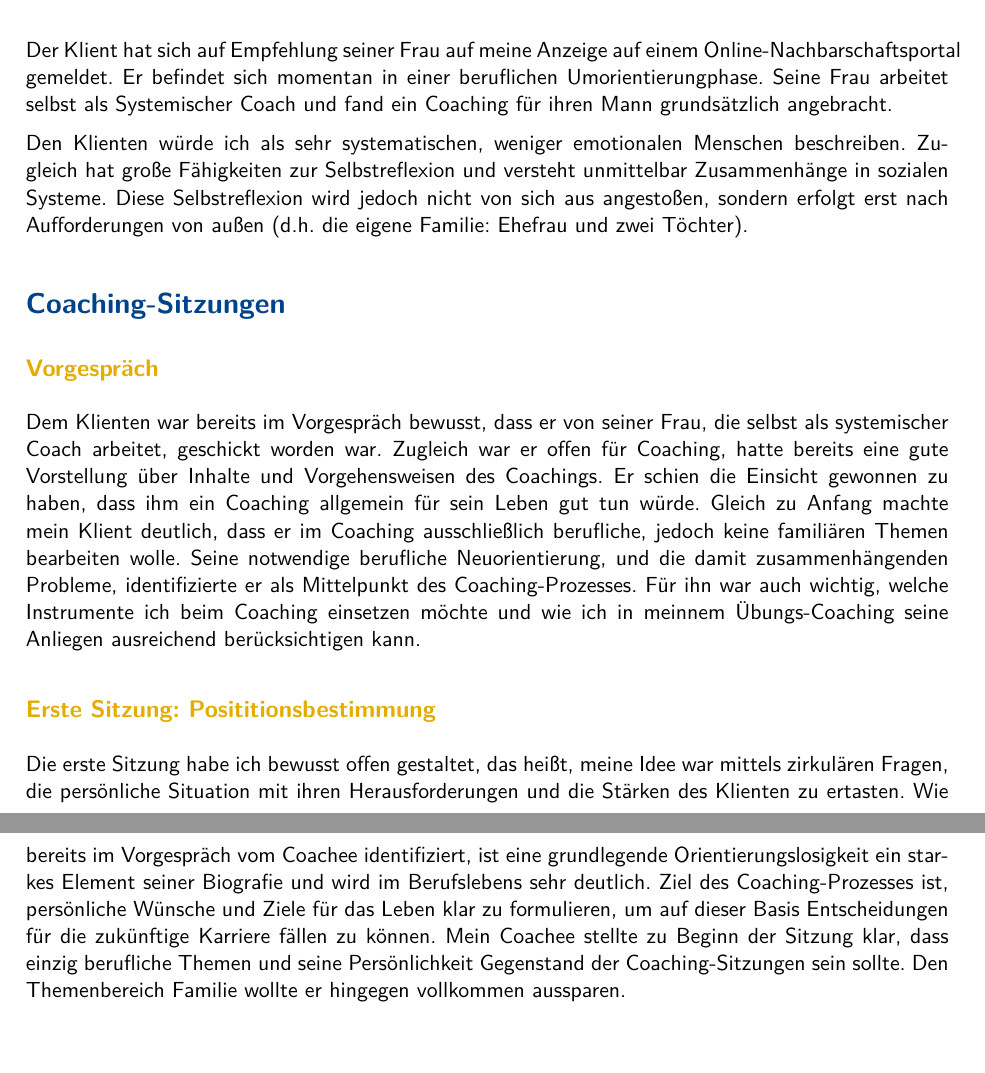
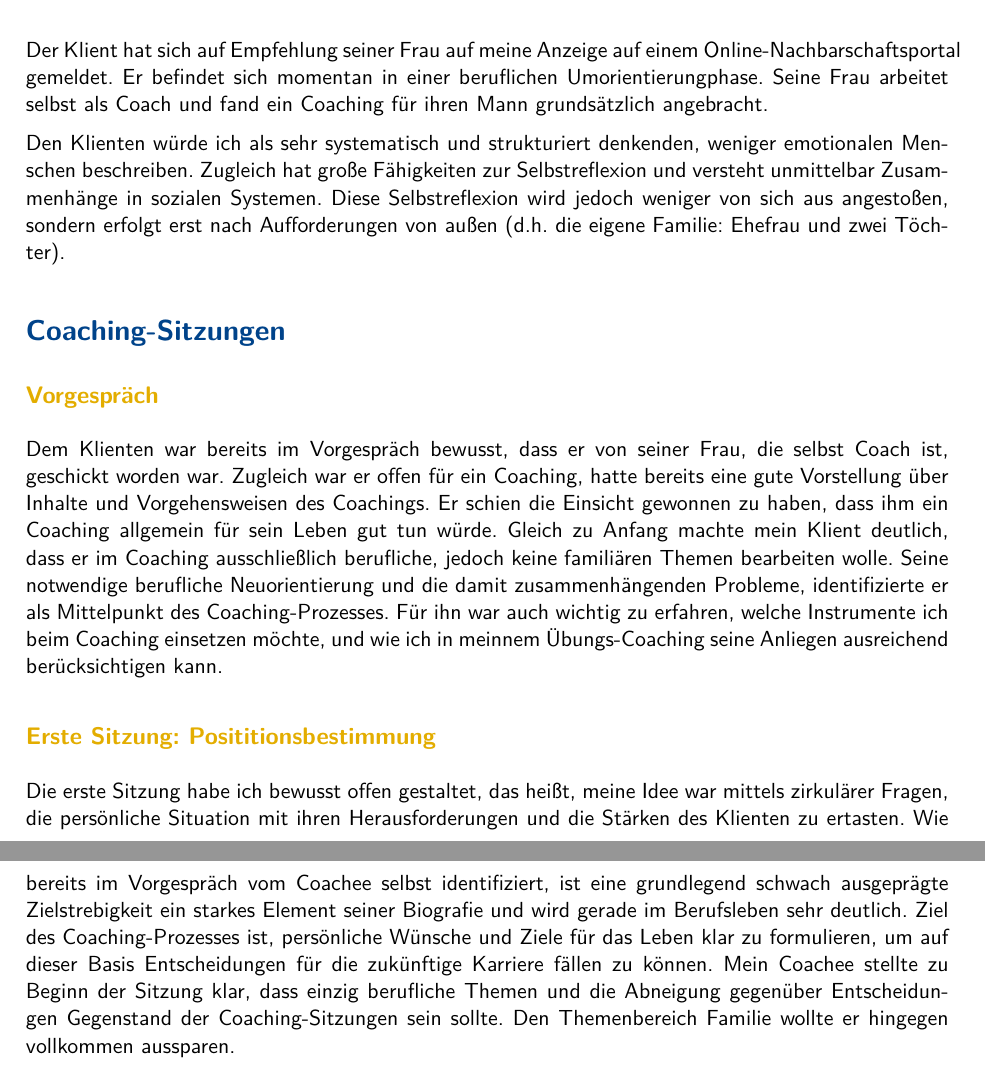
Before and after one commit to PB-Coaching/Coaching-Ausbildung, a LaTeX document (Eigene Dokumentation/Falldokumentation_Frank-Brehm.tex): two parts of pages 1 and 2 of 6, joined at a grey line, cut so that both start at the same text, the shorter picture padded with empty space. The pictures show the PDF file Eigene Dokumentation/Falldokumentation_Frank-Brehm.pdf that the author committed with the source.

Commit message:
Durchlesen der Dokumentation 2 angefangen

```diff
--- a/Eigene Dokumentation/Falldokumentation_Frank-Brehm.tex
+++ b/Eigene Dokumentation/Falldokumentation_Frank-Brehm.tex
@@ -112,9 +112,9 @@
 \section*{\color{MidnightBlue}{Rahmeninformationen zum Klienten}}
 
 
-Der Klient hat sich auf Empfehlung seiner Frau auf meine Anzeige auf einem Online-Nachbarschaftsportal gemeldet. Er befindet sich momentan in einer beruflichen Umorientierungphase. Seine Frau arbeitet selbst als Systemischer Coach und fand ein Coaching für ihren Mann grundsätzlich angebracht.
+Der Klient hat sich auf Empfehlung seiner Frau auf meine Anzeige auf einem Online-Nachbarschaftsportal gemeldet. Er befindet sich momentan in einer beruflichen Umorientierungphase. Seine Frau arbeitet selbst als Coach und fand ein Coaching für ihren Mann grundsätzlich angebracht.
 
-Den Klienten würde ich als sehr systematischen, weniger emotionalen Menschen beschreiben. Zugleich hat große Fähigkeiten zur Selbstreflexion und versteht unmittelbar Zusammenhänge in sozialen Systeme. Diese Selbstreflexion wird jedoch nicht von sich aus angestoßen, sondern erfolgt erst nach Aufforderungen von außen (d.h. die eigene Familie: Ehefrau und zwei Töchter).
+Den Klienten würde ich als sehr systematisch und strukturiert denkenden, weniger emotionalen Menschen beschreiben. Zugleich hat große Fähigkeiten zur Selbstreflexion und versteht unmittelbar Zusammenhänge in sozialen Systemen. Diese Selbstreflexion wird jedoch weniger von sich aus angestoßen, sondern erfolgt erst nach Aufforderungen von außen (d.h. die eigene Familie: Ehefrau und zwei Töchter).
 
 
 \section*{\color{MidnightBlue}{Coaching-Sitzungen}}
@@ -123,12 +123,12 @@ Den Klienten würde ich als sehr systematischen, weniger emotionalen Menschen be
 
 \subsection*{\color{Orange}{Vorgespräch}}
 
-Dem Klienten war bereits im Vorgespräch bewusst, dass er von seiner Frau, die selbst als systemischer Coach arbeitet, geschickt worden war. Zugleich war er offen für Coaching, hatte bereits eine gute Vorstellung über Inhalte und Vorgehensweisen des Coachings. Er schien die Einsicht gewonnen zu haben, dass ihm ein Coaching allgemein für sein Leben gut tun würde. Gleich zu Anfang machte mein Klient deutlich, dass er im Coaching ausschließlich berufliche, jedoch keine familiären Themen bearbeiten wolle. Seine notwendige berufliche Neuorientierung, und die damit zusammenhängenden Probleme, identifizierte er als Mittelpunkt des Coaching-Prozesses. Für ihn war auch wichtig, welche Instrumente ich beim Coaching einsetzen möchte und wie ich in meinnem Übungs-Coaching seine Anliegen ausreichend berücksichtigen kann.
+Dem Klienten war bereits im Vorgespräch bewusst, dass er von seiner Frau, die selbst Coach ist, geschickt worden war. Zugleich war er offen für ein Coaching, hatte bereits eine gute Vorstellung über Inhalte und Vorgehensweisen des Coachings. Er schien die Einsicht gewonnen zu haben, dass ihm ein Coaching allgemein für sein Leben gut tun würde. Gleich zu Anfang machte mein Klient deutlich, dass er im Coaching ausschließlich berufliche, jedoch keine familiären Themen bearbeiten wolle. Seine notwendige berufliche Neuorientierung und die damit zusammenhängenden Probleme, identifizierte er als Mittelpunkt des Coaching-Prozesses. Für ihn war auch wichtig zu erfahren, welche Instrumente ich beim Coaching einsetzen möchte, und wie ich in meinnem Übungs-Coaching seine Anliegen ausreichend berücksichtigen kann.
 
 
 \subsection*{\color{Orange}{Erste Sitzung: Posititionsbestimmung}}
 
-Die erste Sitzung habe ich bewusst offen gestaltet, das heißt, meine Idee war mittels zirkulären Fragen, die persönliche Situation mit ihren Herausforderungen und die Stärken des Klienten zu ertasten. Wie bereits im Vorgespräch vom Coachee identifiziert, ist eine grundlegende Orientierungslosigkeit ein starkes Element seiner Biografie und wird im  Berufslebens sehr deutlich. Ziel des Coaching-Prozesses ist, persönliche Wünsche und Ziele für das Leben klar zu formulieren, um auf dieser Basis Entscheidungen für die zukünftige Karriere fällen zu können. Mein Coachee stellte zu Beginn der Sitzung klar, dass einzig berufliche Themen und seine Persönlichkeit Gegenstand der Coaching-Sitzungen sein sollte. Den Themenbereich Familie wollte er hingegen vollkommen aussparen.
+Die erste Sitzung habe ich bewusst offen gestaltet, das heißt, meine Idee war mittels zirkulärer Fragen, die persönliche Situation mit ihren Herausforderungen und die Stärken des Klienten zu ertasten. Wie bereits im Vorgespräch vom Coachee selbst identifiziert, ist eine grundlegend schwach ausgeprägte Zielstrebigkeit ein starkes Element seiner Biografie und wird gerade im Berufsleben sehr deutlich. Ziel des Coaching-Prozesses ist, persönliche Wünsche und Ziele für das Leben klar zu formulieren, um auf dieser Basis Entscheidungen für die zukünftige Karriere fällen zu können. Mein Coachee stellte zu Beginn der Sitzung klar, dass einzig berufliche Themen und die Abneigung gegenüber Entscheidungen Gegenstand der Coaching-Sitzungen sein sollte. Den Themenbereich Familie wollte er hingegen vollkommen aussparen.
 
 Im Gespräch wurde noch einmal spürbar, dass der Coachee auf Wunsch seiner Frau und auch seiner beiden Töchter zu mir in Coaching gekommen ist. Diese sehen seine grundsätzliche Einstellung und sein Verhalten als verbesserungsdürftig. Der Klienten hat dies in den letzten Jahren selbst auch wahrgenommen und hegt auch persönlich den Wunsch nach Veränderung. Konkret hat der Coachee das Gefühl, zu wenig zielstrebig im Leben voranzugehen, sich vor Entscheidungen zu drücken und grundsätzlich es allen Recht machen zu wollen. Als Folge sieht er seine persönlichen Bedürfnisse nicht ausreichend berücksichtig und ist mit seinem Verhalten im Nachhinein immer wieder unzufrieden. Am Ende der Sitzung formulierte der Coachee als Ziel für den weiteren Coaching-Prozess, sich Klarheit über die eigenen Bedürfnisse zu verschaffen und zu lernen, diese gegenüber anderen Menschen auch zu wahren. Auf Anregung seiner Frau wollte mein Klient in der folgenden Sitzungen zunächst mit seinen internen Antreibern befassen, da ihm nahegelegt wurde, dass er hieran arbeiten solle.
 
```
Also changed, not shown: Eigene Dokumentation/Falldokumentation_Frank-Brehm.pdf, 3 other files.
